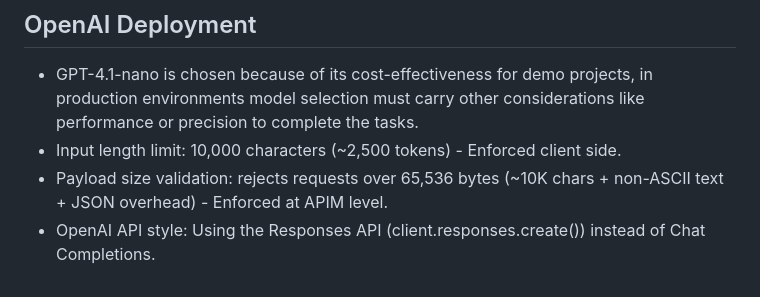
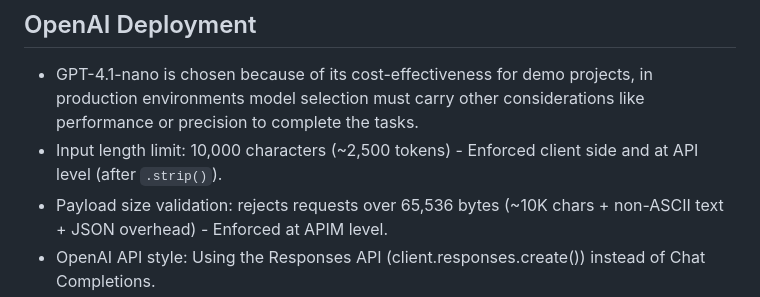
Before and after one commit to vegasjj/cloud-resume-challenge, a Markdown page: azure/backend-resources/resume-summarizer.md, the part around the change. Rendered like a GitHub page.

Commit message:
Update input lenght validation for resume summarizer

```diff
--- a/azure/backend-resources/resume-summarizer.md
+++ b/azure/backend-resources/resume-summarizer.md
@@ -34,7 +34,7 @@ flowchart LR
 ## OpenAI Deployment
 
 - GPT-4.1-nano is chosen because of its cost-effectiveness for demo projects, in production environments model selection must carry other considerations like performance or precision to complete the tasks.
-- Input length limit: 10,000 characters (~2,500 tokens) - Enforced client side.
+- Input length limit: 10,000 characters (~2,500 tokens) - Enforced client side and at API level (after `.strip()`).
 - Payload size validation: rejects requests over 65,536 bytes (~10K chars + non-ASCII text + JSON overhead) - Enforced at APIM level.
 - OpenAI API style: Using the Responses API (client.responses.create()) instead of Chat Completions.
 - Outbound data loss prevention is a non issue here as only basic inference for summarization is performed which is then return to the web client. No tool calls or model-initated access to external access is supported as the current pipeline is one way from the wep app to the model deployment. Also, data is processed within an **Enterprise Date Boundary** meaning:
```
